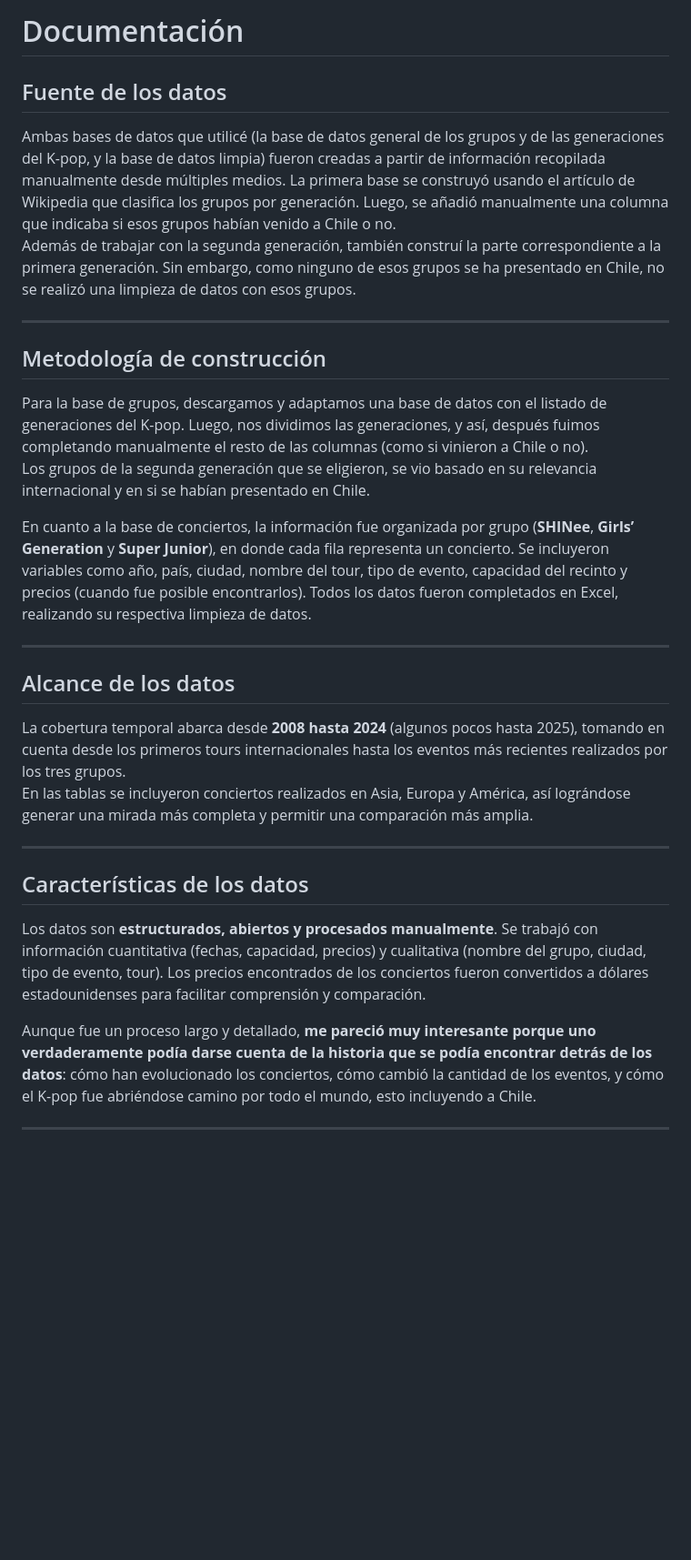
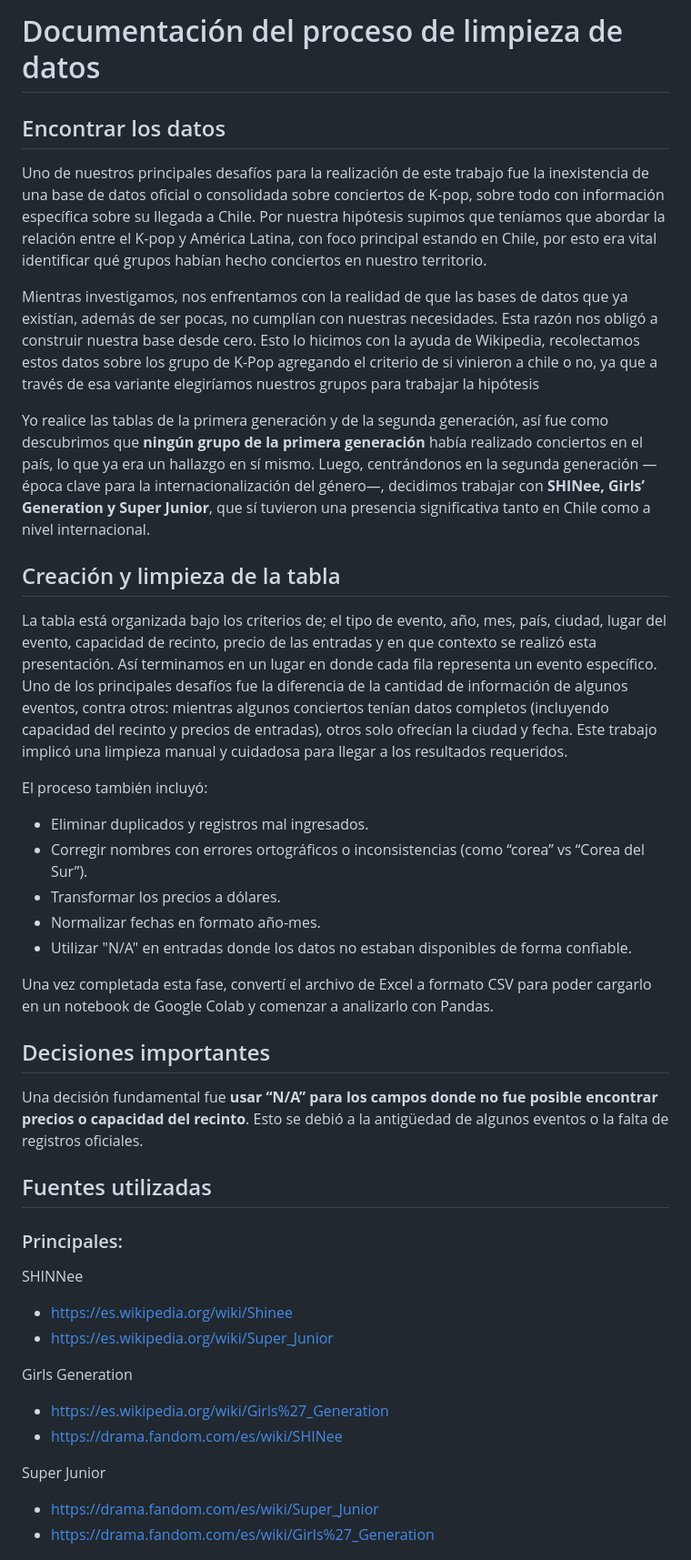
Before and after one commit to Almemm/Repo_proyecto_equipo-kpoper, a Markdown page: entrega_02/Antonello_Andrea_03_primera:segunda-generación_database_03:/README.md, the part around one of its changes. Shown at 91% size. Rendered like a GitHub page; blank space fills up the shorter version.

Commit message:
Documentación

```diff
--- a/entrega_02/Antonello_Andrea_03_primera:segunda-generación_database_03:/README.md
+++ b/entrega_02/Antonello_Andrea_03_primera:segunda-generación_database_03:/README.md
@@ -1,33 +1,42 @@
-# Documentación
+# Documentación del proceso de limpieza de datos
 
-## Fuente de los datos
+## Encontrar los datos
 
-Ambas bases de datos que utilicé (la base de datos general de los grupos y de las generaciones del K-pop, y la base de datos limpia) fueron creadas a partir de información recopilada manualmente desde múltiples medios. La primera base se construyó usando el artículo de Wikipedia que clasifica los grupos por generación. Luego, se añadió manualmente una columna que indicaba si esos grupos habían venido a Chile o no.
-Además de trabajar con la segunda generación, también construí la parte correspondiente a la primera generación. Sin embargo, como ninguno de esos grupos se ha presentado en Chile, no se realizó una limpieza de datos con esos grupos.
+Uno de nuestros principales desafíos para la realización de este trabajo fue la inexistencia de una base de datos oficial o consolidada sobre conciertos de K-pop, sobre todo con información específica sobre su llegada a Chile. Por nuestra hipótesis supimos que teníamos que abordar la relación entre el K-pop y América Latina, con foco principal estando en Chile, por esto era vital identificar qué grupos habían hecho conciertos en nuestro territorio.
 
----
+Mientras investigamos, nos enfrentamos con la realidad de que las bases de datos que ya existían, además de ser pocas, no cumplían con nuestras necesidades. Esta razón nos obligó a construir nuestra base desde cero. Esto lo hicimos con la ayuda de Wikipedia, recolectamos estos datos sobre los grupo de K-Pop agregando el criterio de si vinieron a chile o no, ya que a través de esa variante elegiríamos nuestros grupos para trabajar la hipótesis
 
-## Metodología de construcción
+Yo realice las tablas de la primera generación y de la segunda generación, así fue como descubrimos que **ningún grupo de la primera generación** había realizado conciertos en el país, lo que ya era un hallazgo en sí mismo. Luego, centrándonos en la segunda generación —época clave para la internacionalización del género—, decidimos trabajar con **SHINee, Girls’ Generation y Super Junior**, que sí tuvieron una presencia significativa tanto en Chile como a nivel internacional.
 
-Para la base de grupos, descargamos y adaptamos una base de datos con el listado de generaciones del K-pop. Luego, nos dividimos las generaciones, y así, después fuimos completando manualmente el resto de las columnas (como si vinieron a Chile o no).
-Los grupos de la segunda generación que se eligieron, se vio basado en su relevancia internacional y en si se habían presentado en Chile.
+## Creación y limpieza de la tabla
 
-En cuanto a la base de conciertos, la información fue organizada por grupo (**SHINee**, **Girls’ Generation** y **Super Junior**), en donde cada fila representa un concierto. Se incluyeron variables como año, país, ciudad, nombre del tour, tipo de evento, capacidad del recinto y precios (cuando fue posible encontrarlos). Todos los datos fueron completados en Excel, realizando su respectiva limpieza de datos.
+La tabla está organizada bajo los criterios de; el tipo de evento, año, mes, país, ciudad, lugar del evento, capacidad de recinto, precio de las entradas y en que contexto se realizó esta presentación. Así terminamos en un lugar en donde cada fila representa un evento específico. Uno de los principales desafíos fue la diferencia de la cantidad de información de algunos eventos, contra otros: mientras algunos conciertos tenían datos completos (incluyendo capacidad del recinto y precios de entradas), otros solo ofrecían la ciudad y fecha. Este trabajo implicó una limpieza manual y cuidadosa para llegar a los resultados requeridos.
 
----
+El proceso también incluyó:
+- Eliminar duplicados y registros mal ingresados.
+- Corregir nombres con errores ortográficos o inconsistencias (como “corea” vs “Corea del Sur”).
+- Transformar los precios a dólares.
+- Normalizar fechas en formato año-mes.
+- Utilizar "N/A" en entradas donde los datos no estaban disponibles de forma confiable.
 
-## Alcance de los datos
+Una vez completada esta fase, convertí el archivo de Excel a formato CSV para poder cargarlo en un notebook de Google Colab y comenzar a analizarlo con Pandas.
 
-La cobertura temporal abarca desde **2008 hasta 2024** (algunos pocos hasta 2025), tomando en cuenta desde los primeros tours internacionales hasta los eventos más recientes realizados por los tres grupos.
-En las tablas se incluyeron conciertos realizados en Asia, Europa y América, así lográndose generar una mirada más completa y permitir una comparación más amplia.
+## Decisiones importantes
 
----
+Una decisión fundamental fue **usar “N/A” para los campos donde no fue posible encontrar precios o capacidad del recinto**. Esto se debió a la antigüedad de algunos eventos o la falta de registros oficiales.
 
-## Características de los datos
+## Fuentes utilizadas
 
-Los datos son **estructurados, abiertos y procesados manualmente**. Se trabajó con información cuantitativa (fechas, capacidad, precios) y cualitativa (nombre del grupo, ciudad, tipo de evento, tour). Los precios encontrados de los conciertos fueron convertidos a dólares estadounidenses para facilitar comprensión y comparación.
+### Principales:
+SHINNee
+- https://es.wikipedia.org/wiki/Shinee
+- https://es.wikipedia.org/wiki/Super_Junior
 
-Aunque fue un proceso largo y detallado, **me pareció muy interesante porque uno verdaderamente podía darse cuenta de la historia que se podía encontrar detrás de los datos**: cómo han evolucionado los conciertos, cómo cambió la cantidad de los eventos, y cómo el K-pop fue abriéndose camino por todo el mundo, esto incluyendo a Chile.
+Girls Generation
+- https://es.wikipedia.org/wiki/Girls%27_Generation
+- https://drama.fandom.com/es/wiki/SHINee
 
----
+Super Junior
+- https://drama.fandom.com/es/wiki/Super_Junior
+- https://drama.fandom.com/es/wiki/Girls%27_Generation
 
```
Also changed, not shown: other parts of entrega_02/Antonello_Andrea_03_primera:segunda-generación_database_03:/README.md (+14 -25 lines).
